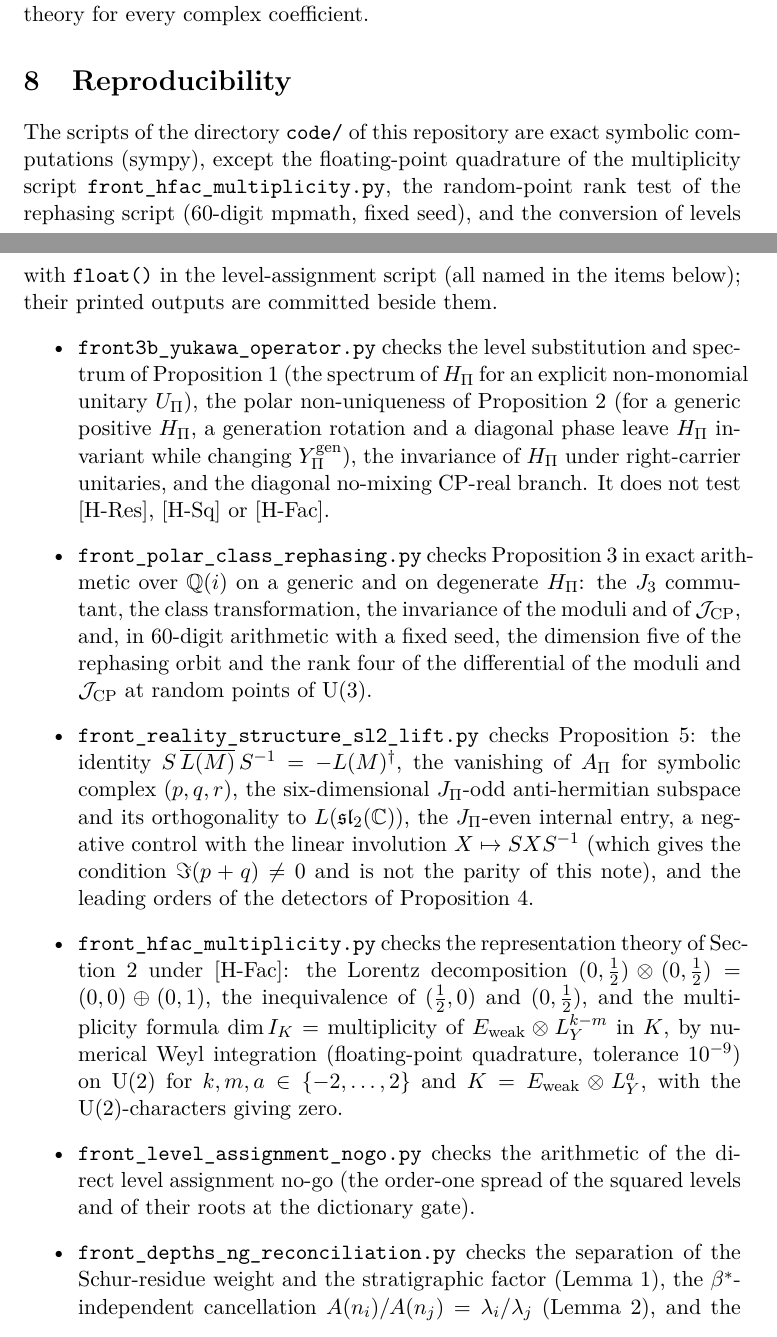
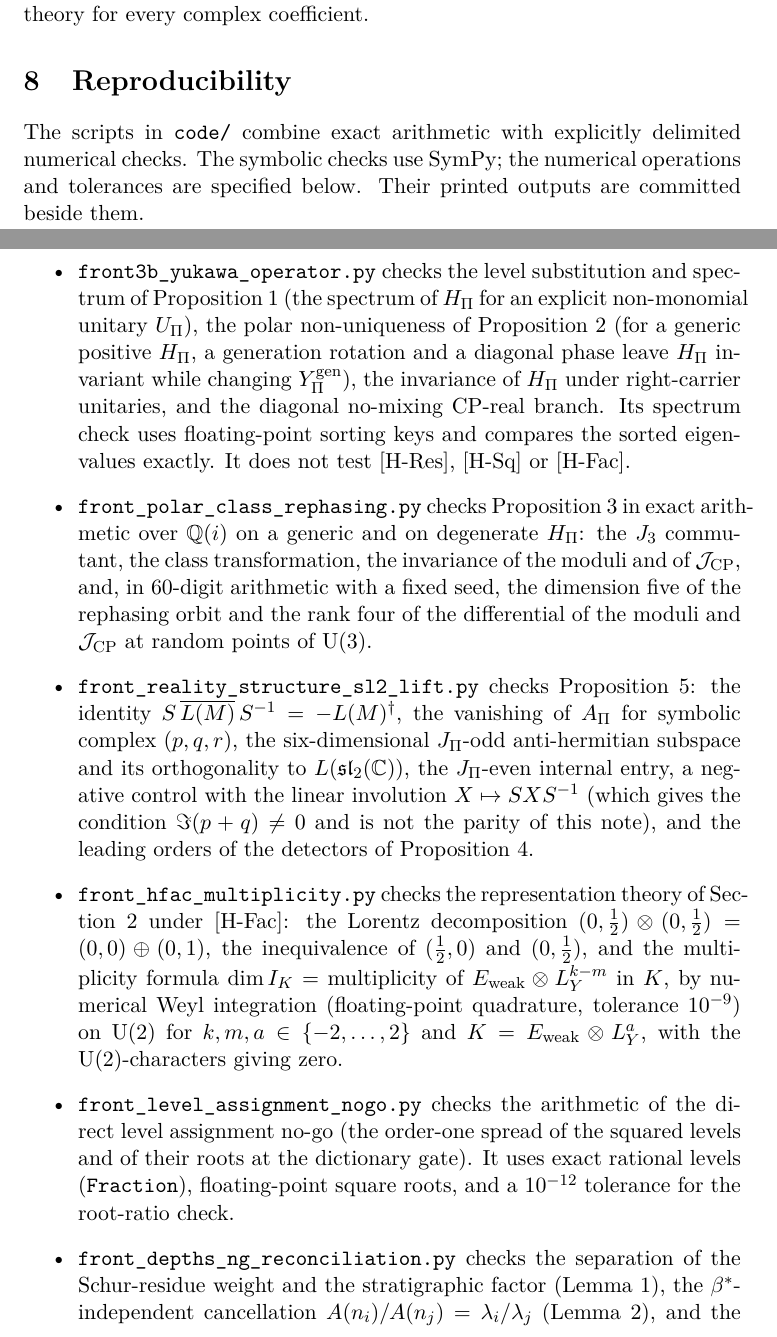
Before and after one commit to Cosmochrony/projected-yukawa-operator, a LaTeX paper (tex/ProjectedYukawaOperator.tex): two parts of pages 25 and 26 of 31, joined at a grey line, cut so that both start at the same text. Compiled offline with pdfLaTeX.

Commit message:
Clarify exact and numerical scope of reproduction scripts

```diff
--- a/tex/ProjectedYukawaOperator.tex
+++ b/tex/ProjectedYukawaOperator.tex
@@ -1146,11 +1146,9 @@ Independent Researcher, France\\
   \section{Reproducibility}
     \label{sec:repro}
 
-    The scripts of the directory \texttt{code/} of this repository are exact symbolic computations (sympy), except
-    the floating-point quadrature of the multiplicity script \texttt{front\_hfac\_multiplicity.py}, the random-point
-    rank test of the rephasing script (60-digit mpmath, fixed seed), and the conversion of levels with
-    \texttt{float()} in the level-assignment script (all named in the items below);
-    their printed outputs are committed beside them.
+    The scripts in \texttt{code/} combine exact arithmetic with explicitly delimited numerical checks.
+    The symbolic checks use SymPy; the numerical operations and tolerances are specified below.
+    Their printed outputs are committed beside them.
     \begin{itemize}
       \item \texttt{front3b\_yukawa\_operator.py} checks the level substitution and spectrum of
         Proposition~\ref{prop:squared-yukawa} (the spectrum of $\Hpi$ for an explicit non-monomial unitary $\Upi$), the
@@ -1159,6 +1157,7 @@ Independent Researcher, France\\
         and
         a diagonal phase leave $\Hpi$ invariant while changing $\Ygen$), the invariance of $\Hpi$ under right-carrier
         unitaries, and the diagonal no-mixing CP-real branch.
+        Its spectrum check uses floating-point sorting keys and compares the sorted eigenvalues exactly.
         It does not test [H-Res], [H-Sq] or [H-Fac].
       \item \texttt{front\_polar\_class\_rephasing.py} checks Proposition~\ref{prop:polar-class} in exact arithmetic
         over $\mathbb{Q}(i)$ on a generic and on degenerate $\Hpi$: the $\Jthree$ commutant, the class transformation,
@@ -1183,6 +1182,8 @@ Independent Researcher, France\\
         $k, m, a \in \{-2, \dots, 2\}$ and $K = \Eweak \otimes \LY^{a}$, with the $\UU(2)$-characters giving zero.
       \item \texttt{front\_level\_assignment\_nogo.py} checks the arithmetic of the direct level assignment no-go
         (the order-one spread of the squared levels and of their roots at the dictionary gate).
+        It uses exact rational levels (\texttt{Fraction}), floating-point square roots, and a $10^{-12}$
+        tolerance for the root-ratio check.
       \item \texttt{front\_depths\_ng\_reconciliation.py} checks the separation of the Schur-residue weight and the
         stratigraphic factor (Lemma~\ref{lem:separation-label-weight}), the $\beta^{\ast}$-independent cancellation
         $A(n_i)/A(n_j) = \lambda_i/\lambda_j$ (Lemma~\ref{lem:level-crossing-cancellation}), and the unreachability of
```
Also changed, not shown: README.md, tex/ProjectedYukawaOperator.tex (1 more changed lines).
